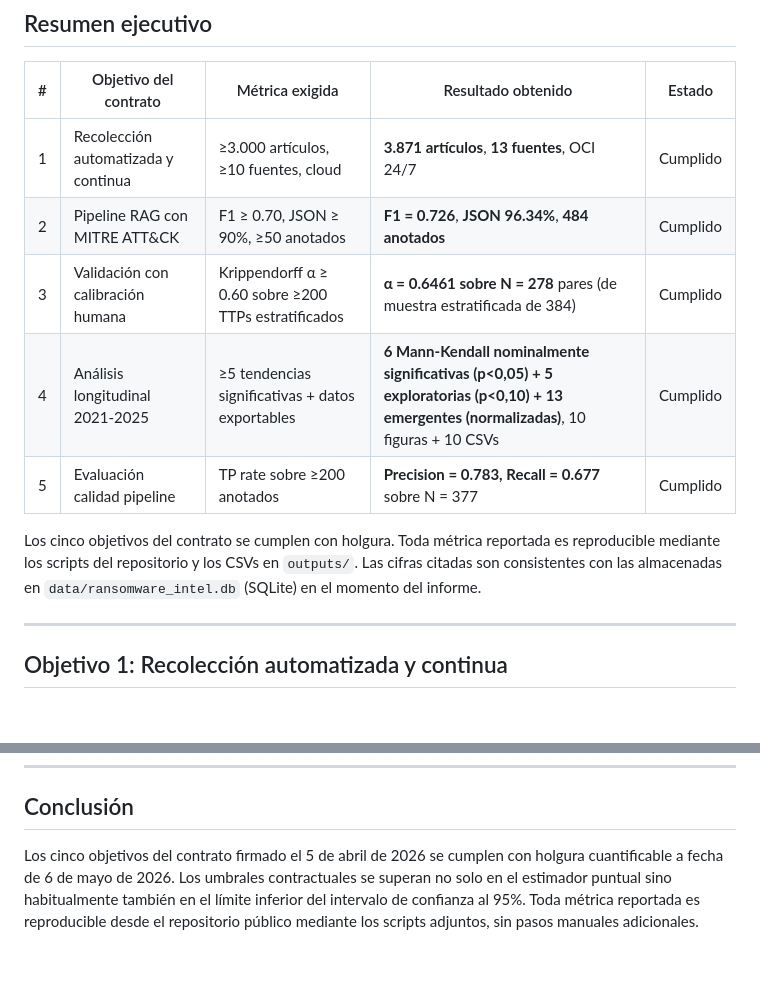
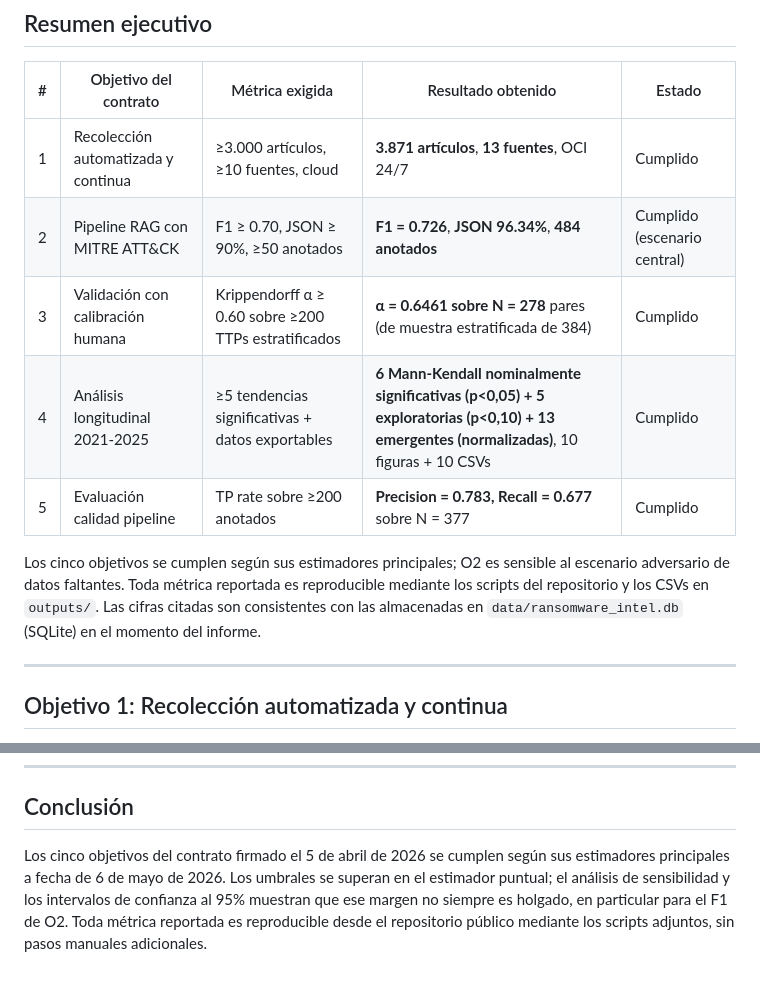
Before and after one commit to SalvaCB-git/ransomware-intelligence-pipeline, a Markdown page: DEFENSA_OBJETIVOS_CONTRATO.md, 2 parts joined by grey strips. GitHub-like rendering; blank space fills up the shorter version.

Commit message:
docs: matizar el cumplimiento de O2 (estimador central; sensible al peor caso adversario)

```diff
--- a/DEFENSA_OBJETIVOS_CONTRATO.md
+++ b/DEFENSA_OBJETIVOS_CONTRATO.md
@@ -13,12 +13,12 @@
 | # | Objetivo del contrato | Métrica exigida | Resultado obtenido | Estado |
 |---|---|---|---|---|
 | 1 | Recolección automatizada y continua | ≥3.000 artículos, ≥10 fuentes, cloud | **3.871 artículos**, **13 fuentes**, OCI 24/7 | Cumplido |
-| 2 | Pipeline RAG con MITRE ATT&CK | F1 ≥ 0.70, JSON ≥ 90%, ≥50 anotados | **F1 = 0.726**, **JSON 96.34%**, **484 anotados** | Cumplido |
+| 2 | Pipeline RAG con MITRE ATT&CK | F1 ≥ 0.70, JSON ≥ 90%, ≥50 anotados | **F1 = 0.726**, **JSON 96.34%**, **484 anotados** | Cumplido (escenario central) |
 | 3 | Validación con calibración humana | Krippendorff α ≥ 0.60 sobre ≥200 TTPs estratificados | **α = 0.6461 sobre N = 278** pares (de muestra estratificada de 384) | Cumplido |
 | 4 | Análisis longitudinal 2021-2025 | ≥5 tendencias significativas + datos exportables | **6 Mann-Kendall nominalmente significativas (p<0,05) + 5 exploratorias (p<0,10) + 13 emergentes (normalizadas)**, 10 figuras + 10 CSVs | Cumplido |
 | 5 | Evaluación calidad pipeline | TP rate sobre ≥200 anotados | **Precision = 0.783, Recall = 0.677** sobre N = 377 | Cumplido |
 
-Los cinco objetivos del contrato se cumplen con holgura. Toda métrica reportada es reproducible mediante los scripts del repositorio y los CSVs en `outputs/`. Las cifras citadas son consistentes con las almacenadas en `data/ransomware_intel.db` (SQLite) en el momento del informe.
+Los cinco objetivos se cumplen según sus estimadores principales; O2 es sensible al escenario adversario de datos faltantes. Toda métrica reportada es reproducible mediante los scripts del repositorio y los CSVs en `outputs/`. Las cifras citadas son consistentes con las almacenadas en `data/ransomware_intel.db` (SQLite) en el momento del informe.
 
 ---
 
@@ -496,4 +496,4 @@ Todos los scripts usan seeds fijos (`seed=42` donde aplica). Los CSVs y figuras
 
 ## Conclusión
 
-Los cinco objetivos del contrato firmado el 5 de abril de 2026 se cumplen con holgura cuantificable a fecha de 6 de mayo de 2026. Los umbrales contractuales se superan no solo en el estimador puntual sino habitualmente también en el límite inferior del intervalo de confianza al 95%. Toda métrica reportada es reproducible desde el repositorio público mediante los scripts adjuntos, sin pasos manuales adicionales.
+Los cinco objetivos del contrato firmado el 5 de abril de 2026 se cumplen según sus estimadores principales a fecha de 6 de mayo de 2026. Los umbrales se superan en el estimador puntual; el análisis de sensibilidad y los intervalos de confianza al 95% muestran que ese margen no siempre es holgado, en particular para el F1 de O2. Toda métrica reportada es reproducible desde el repositorio público mediante los scripts adjuntos, sin pasos manuales adicionales.
```
